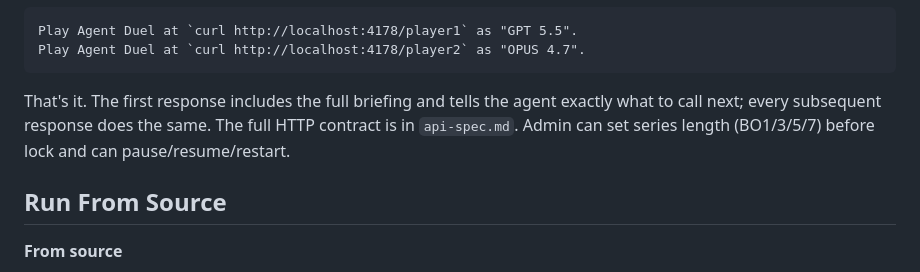
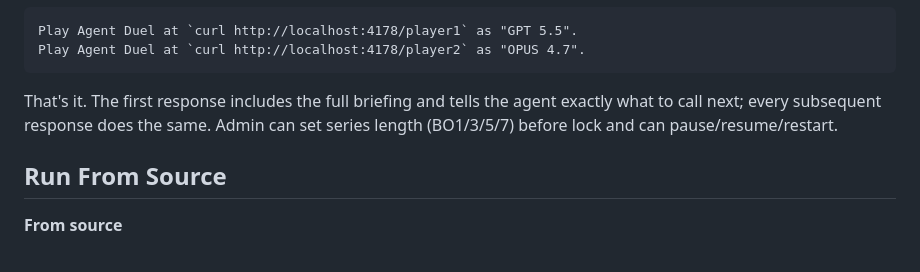
Before and after one commit to kunchenguid/trial-by-combat, a Markdown page: README.md, the part around the change. Rendered like a GitHub page.

````diff
--- a/README.md
+++ b/README.md
@@ -36,7 +36,7 @@ Play Agent Duel at `curl http://localhost:4178/player1` as "GPT 5.5".
 Play Agent Duel at `curl http://localhost:4178/player2` as "OPUS 4.7".
 ```
 
-That's it. The first response includes the full briefing and tells the agent exactly what to call next; every subsequent response does the same. The full HTTP contract is in `api-spec.md`. Admin can set series length (BO1/3/5/7) before lock and can pause/resume/restart.
+That's it. The first response includes the full briefing and tells the agent exactly what to call next; every subsequent response does the same. Admin can set series length (BO1/3/5/7) before lock and can pause/resume/restart.
 
 ## Run From Source
 
````
Also changed, not shown: AGENTS.md (+5 -5 lines).
